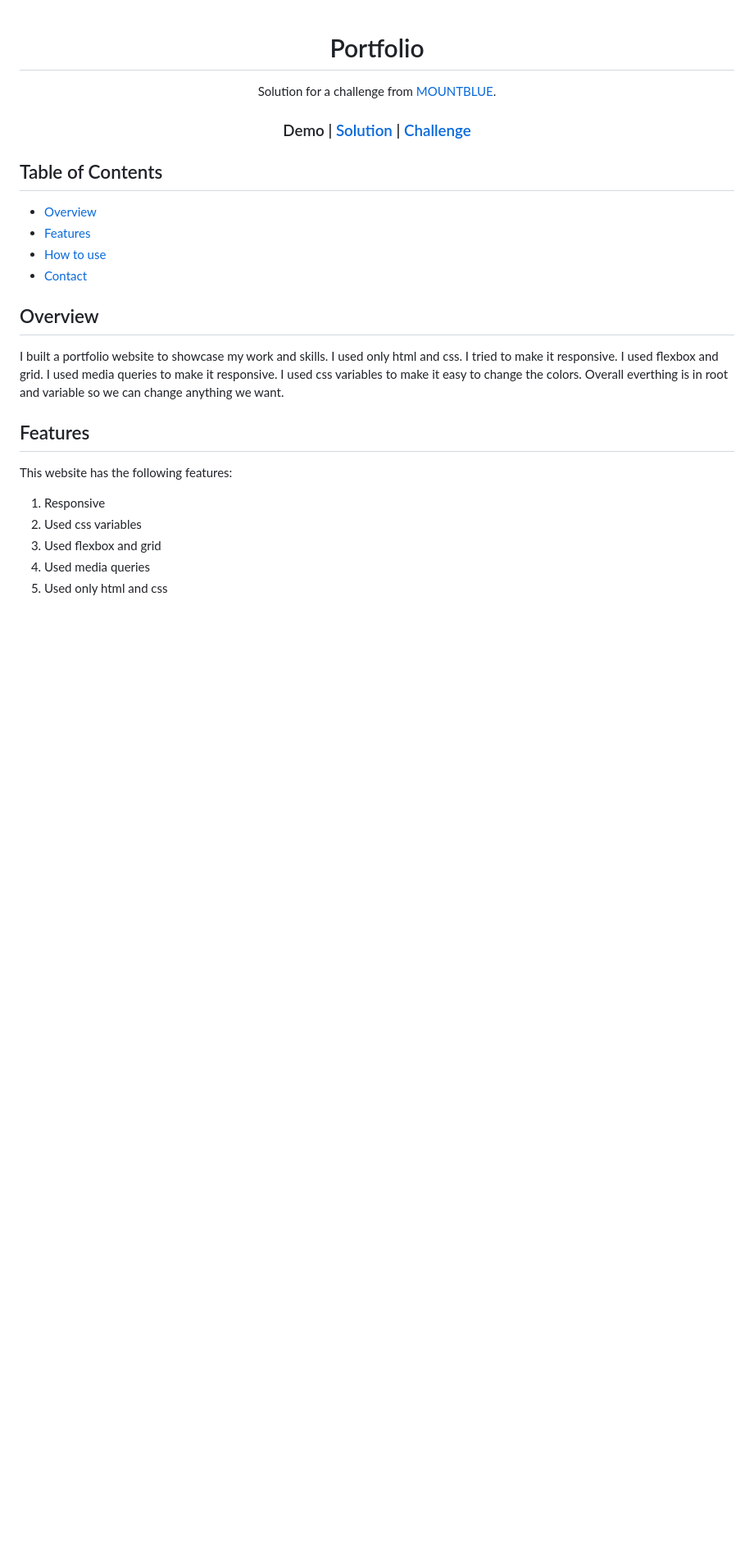
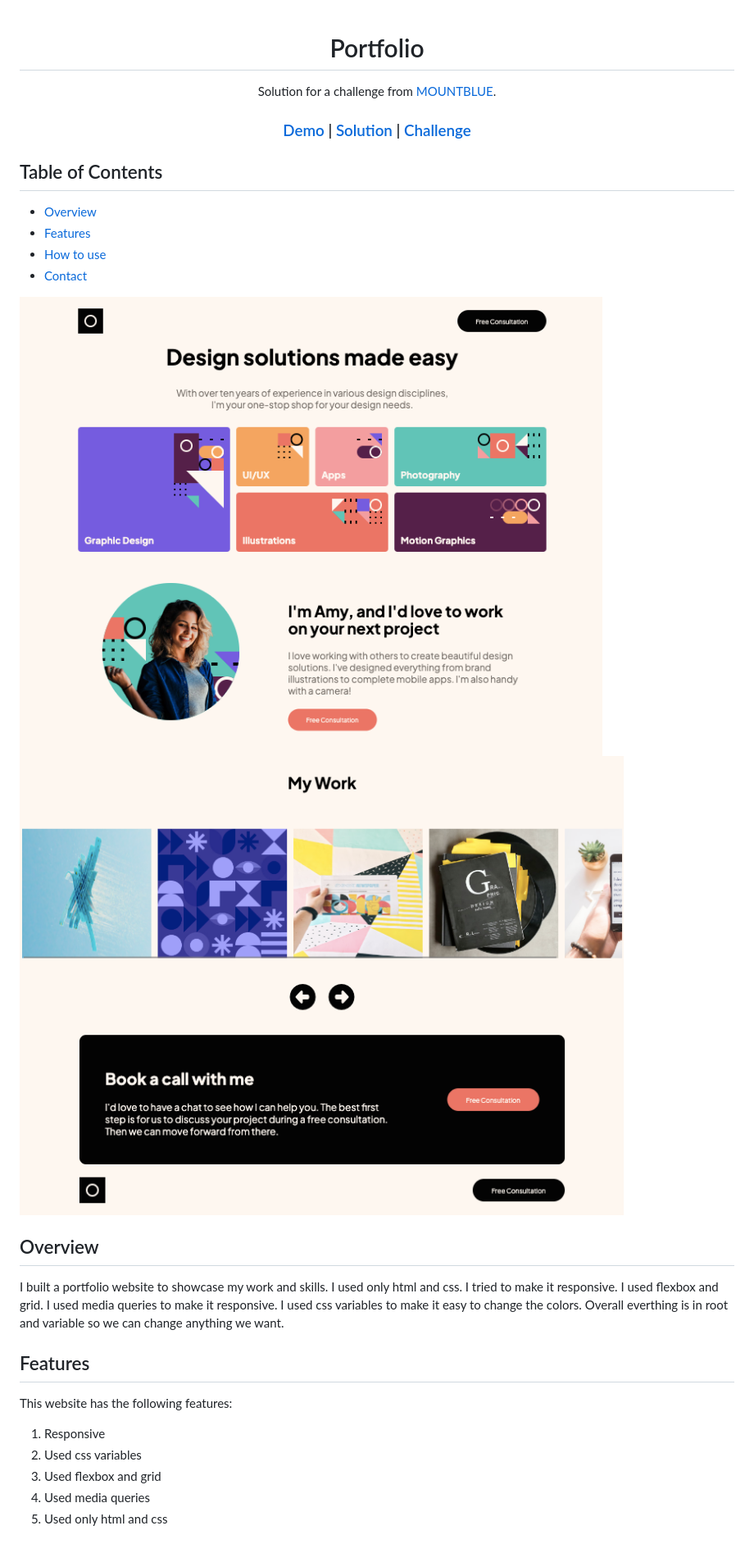
Before and after one commit to vishalsharma1777/portfolio-project, a Markdown page: README.md, the part around the change printed below. Shown: that part at 82% size. GitHub-like rendering; pictures changed too: screenshot/ss1.png (added), screenshot/ss2.png (added); blank space fills up the shorter version.

```diff
--- a/README.md
+++ b/README.md
@@ -31,6 +31,9 @@
 - [Contact](#contact)
 
 <!-- OVERVIEW -->
+
+![](screenshot/ss1.png)
+![](screenshot/ss2.png)
 
 ## Overview
 
```
Also changed, not shown: other parts of README.md (+1 -1 lines), 2 other files.
